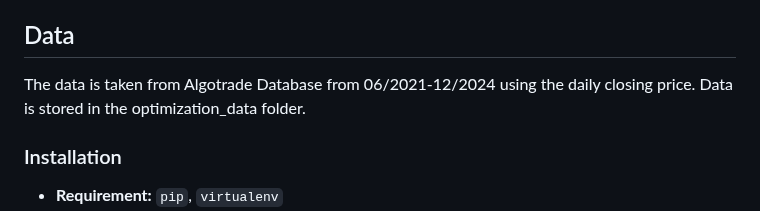
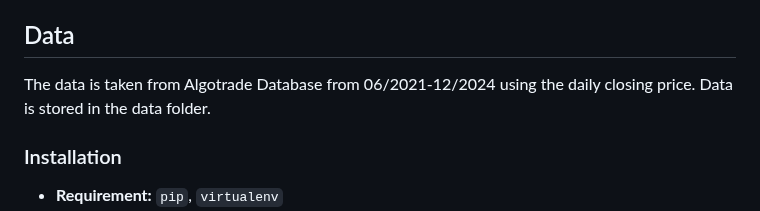
Before and after one commit to algotrade-research/Statisical-Arbitrage, a Markdown page: README.md, the part around one of its changes. Drawn GitHub-style.

```diff
--- a/README.md
+++ b/README.md
@@ -33,7 +33,7 @@ $$ X_{n+1} = a + b X_n + \theta_{n+1} $$
 Stanford students (Lu, Parulekar, Xu, 2018) proposed clustering and the Johansen Test for cointegration—unlike the Engel-Granger test, it handles multiple cointegration relationships—enhancing stock-future cointegration analysis.
 ## Data
 The data is taken from Algotrade Database from 06/2021-12/2024 using the daily closing price.
-Data is stored in the optimization_data folder.
+Data is stored in the data folder.
 ### Installation
 
 - **Requirement:** `pip`, `virtualenv`
```
Also changed, not shown: other parts of README.md (+1 -1 lines).
